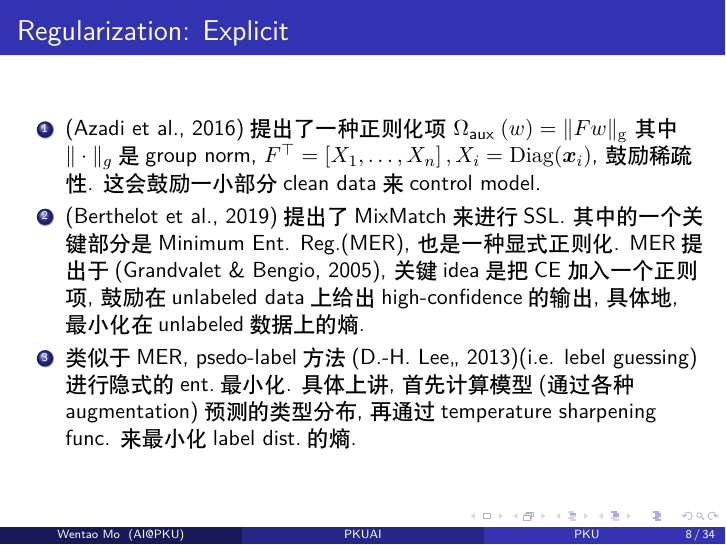
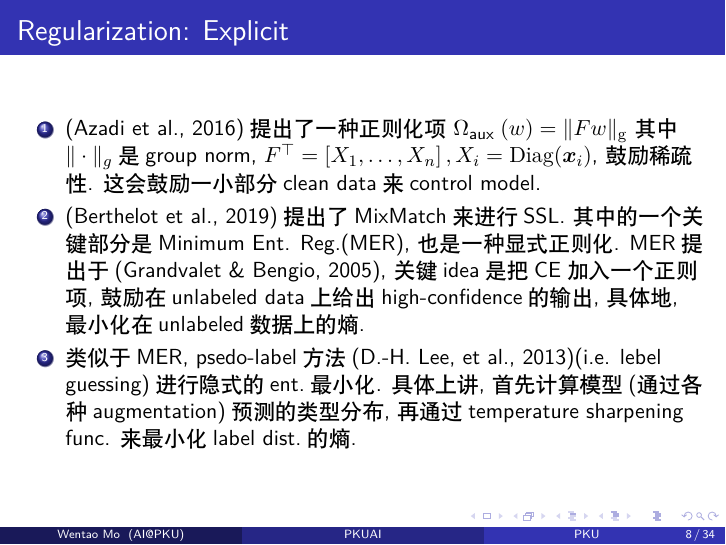
Before and after one commit to matthewdm0816/Graph-Point-Cloud-Notes, LaTeX slides (lnrl-pre.tex): page 8 of 34. Compiled offline with XeLaTeX.

Commit message:
updated pre

```diff
--- a/lnrl-pre.tex
+++ b/lnrl-pre.tex
@@ -174,7 +174,7 @@
         $F^{\top}=\left[X_{1}, \ldots, X_{n}\right], X_i=\operatorname{Diag}(\bs x_i)$,
         鼓励稀疏性. 这会鼓励一小部分clean data来control model.
         \item (Berthelot et al., 2019)提出了MixMatch来进行SSL. 其中的一个关键部分是Minimum Ent. Reg.(MER), 也是一种显式正则化. MER提出于(Grandvalet \&  Bengio, 2005), 关键idea是把CE加入一个正则项, 鼓励在unlabeled data上给出high-confidence的输出, 具体地, 最小化在unlabeled数据上的熵.
-        \item 类似于MER, psedo-label方法(D.-H.   Lee,, 2013)(i.e. lebel guessing)进行隐式的ent.最小化. 具体上讲, 首先计算模型(通过各种augmentation)预测的类型分布, 再通过temperature sharpening func. 来最小化label dist.的熵.
+        \item 类似于MER, psedo-label方法(D.-H.   Lee, et al., 2013)(i.e. lebel guessing)进行隐式的ent.最小化. 具体上讲, 首先计算模型(通过各种augmentation)预测的类型分布, 再通过temperature sharpening func. 来最小化label dist.的熵.
     \end{enumerate}
 
 \end{frame}
```
Also changed, not shown: lnrl-pre.pdf.
